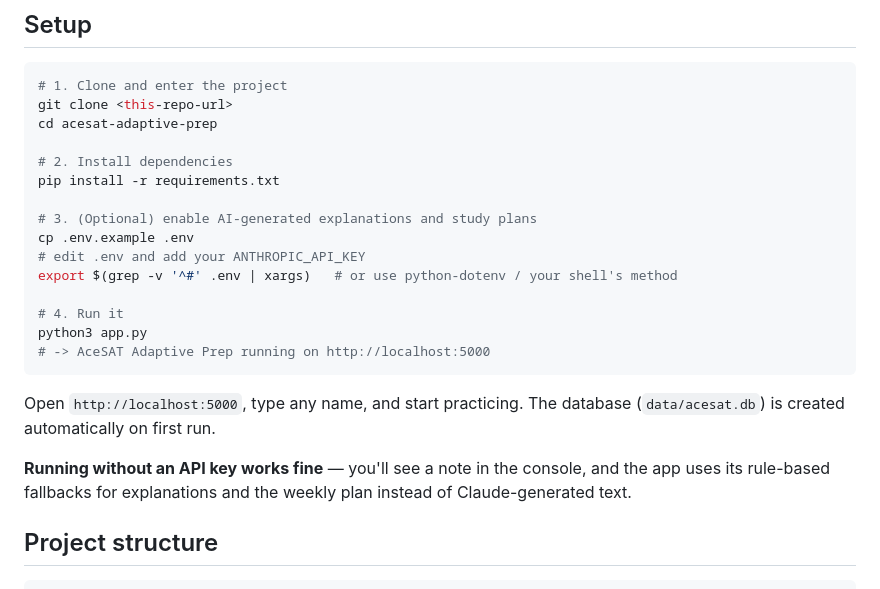
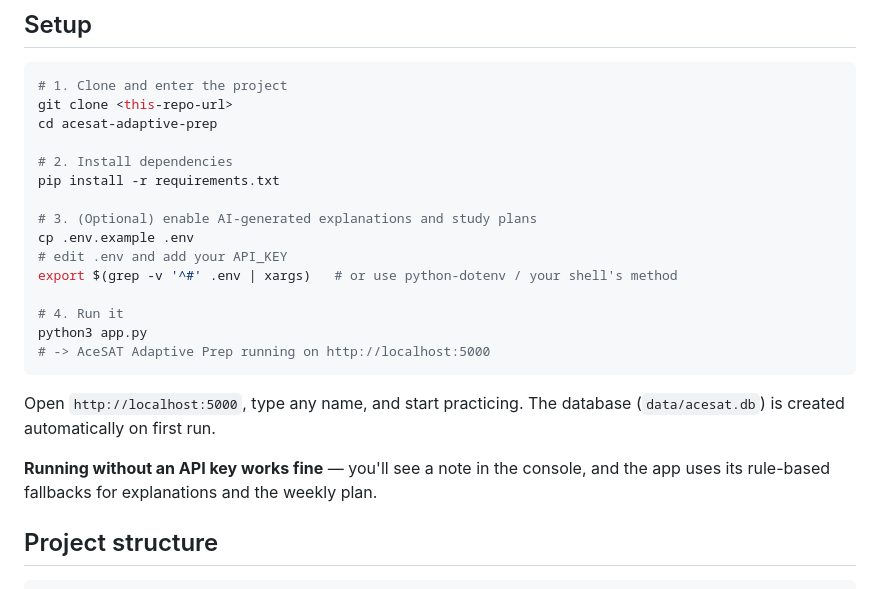
Before and after one commit to alt03a/acesat-adaptive-prep, a Markdown page: README.md, the part around the change. Drawn GitHub-style.

```diff
--- a/README.md
+++ b/README.md
@@ -142,7 +142,7 @@ pip install -r requirements.txt
 
 # 3. (Optional) enable AI-generated explanations and study plans
 cp .env.example .env
-# edit .env and add your ANTHROPIC_API_KEY
+# edit .env and add your API_KEY
 export $(grep -v '^#' .env | xargs)   # or use python-dotenv / your shell's method
 
 # 4. Run it
@@ -155,7 +155,7 @@ database (`data/acesat.db`) is created automatically on first run.
 
 **Running without an API key works fine** — you'll see a note in the
 console, and the app uses its rule-based fallbacks for explanations and
-the weekly plan instead of Claude-generated text.
+the weekly plan.
 
 ## Project structure
 
```
